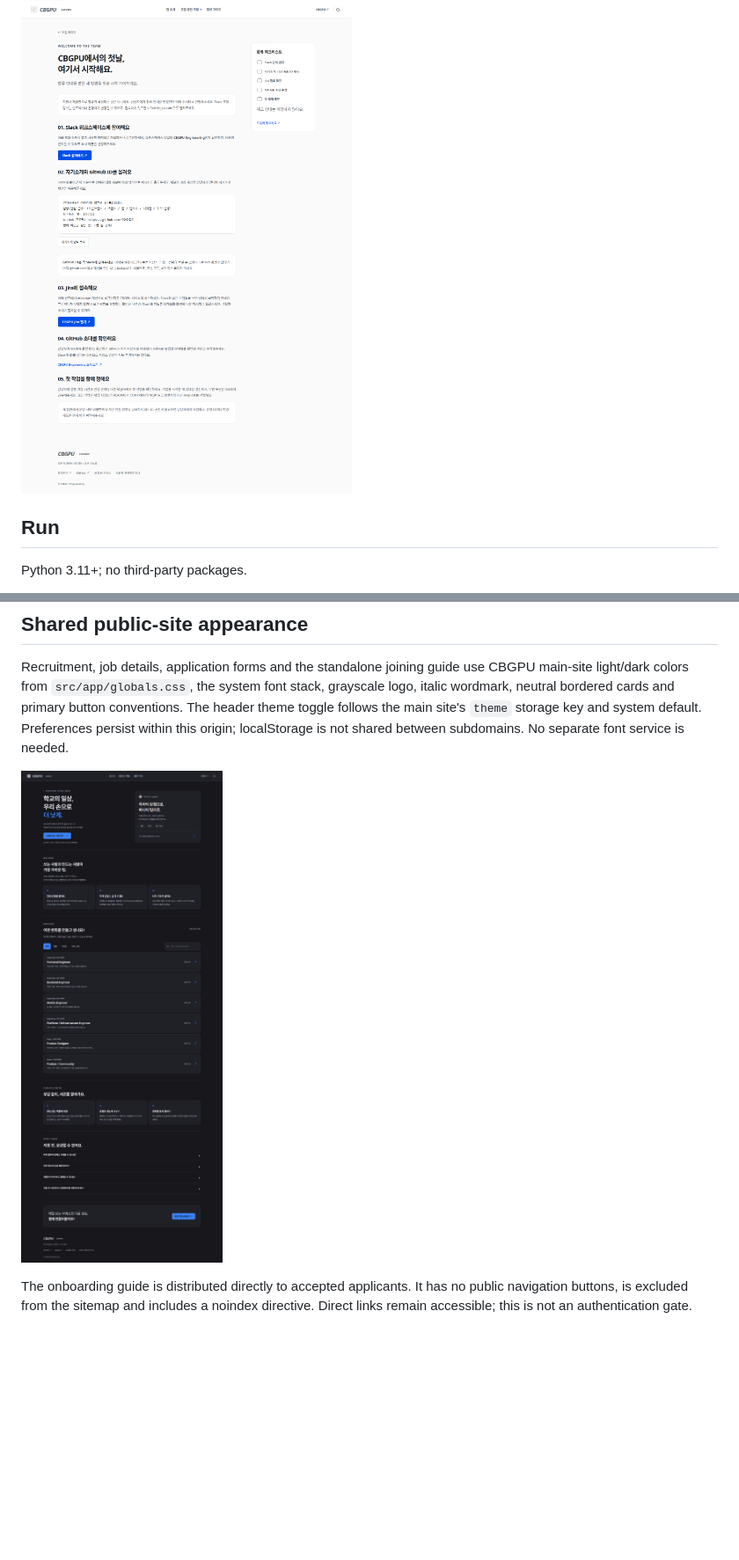
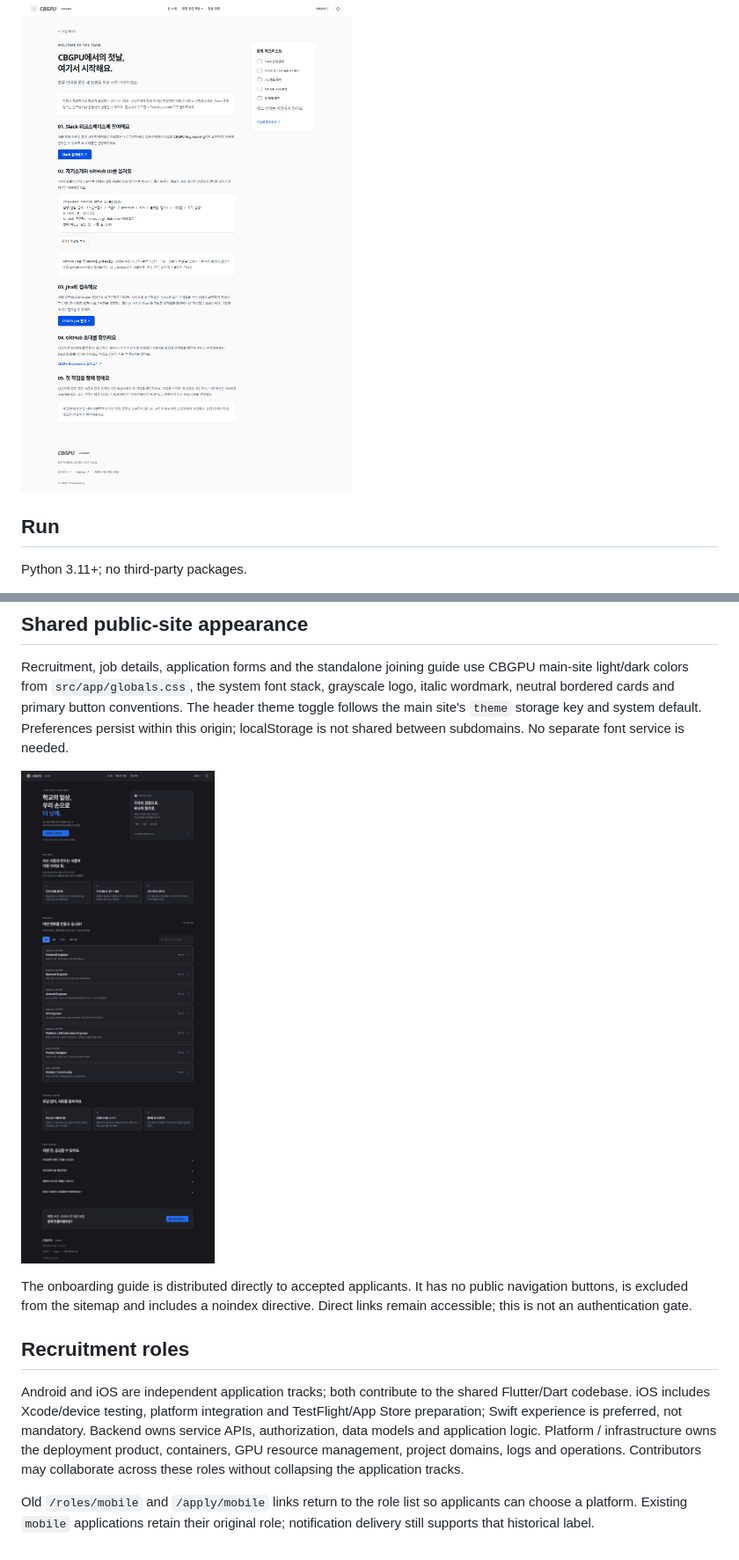
Before and after one commit to CBGPU-Engineering/CBGPU-backend, a Markdown page: careers/README.md, 2 parts joined by grey strips. Shown at 88% size. Drawn GitHub-style; pictures changed too: careers/docs/desktop-dark.png, careers/docs/mobile.png, careers/docs/onboarding.png; folded sections open; blank space fills up the shorter version.

```diff
--- a/careers/README.md
+++ b/careers/README.md
@@ -110,3 +110,17 @@ shared between subdomains. No separate font service is needed.
 The onboarding guide is distributed directly to accepted applicants. It has no
 public navigation buttons, is excluded from the sitemap and includes a noindex
 directive. Direct links remain accessible; this is not an authentication gate.
+
+## Recruitment roles
+
+Android and iOS are independent application tracks; both contribute to the shared
+Flutter/Dart codebase. iOS includes Xcode/device testing, platform integration and
+TestFlight/App Store preparation; Swift experience is preferred, not mandatory.
+Backend owns service APIs, authorization, data models and application logic.
+Platform / infrastructure owns the deployment product, containers, GPU resource
+management, project domains, logs and operations. Contributors may collaborate
+across these roles without collapsing the application tracks.
+
+Old `/roles/mobile` and `/apply/mobile` links return to the role list so applicants
+can choose a platform. Existing `mobile` applications retain their original role;
+notification delivery still supports that historical label.
```
Also changed, not shown: other parts of careers/README.md (+1 -1 lines), careers/ONBOARDING.md (+1 -1 lines), careers/docs/desktop.png, careers/docs/onboarding-dark.png, 4 other files.
